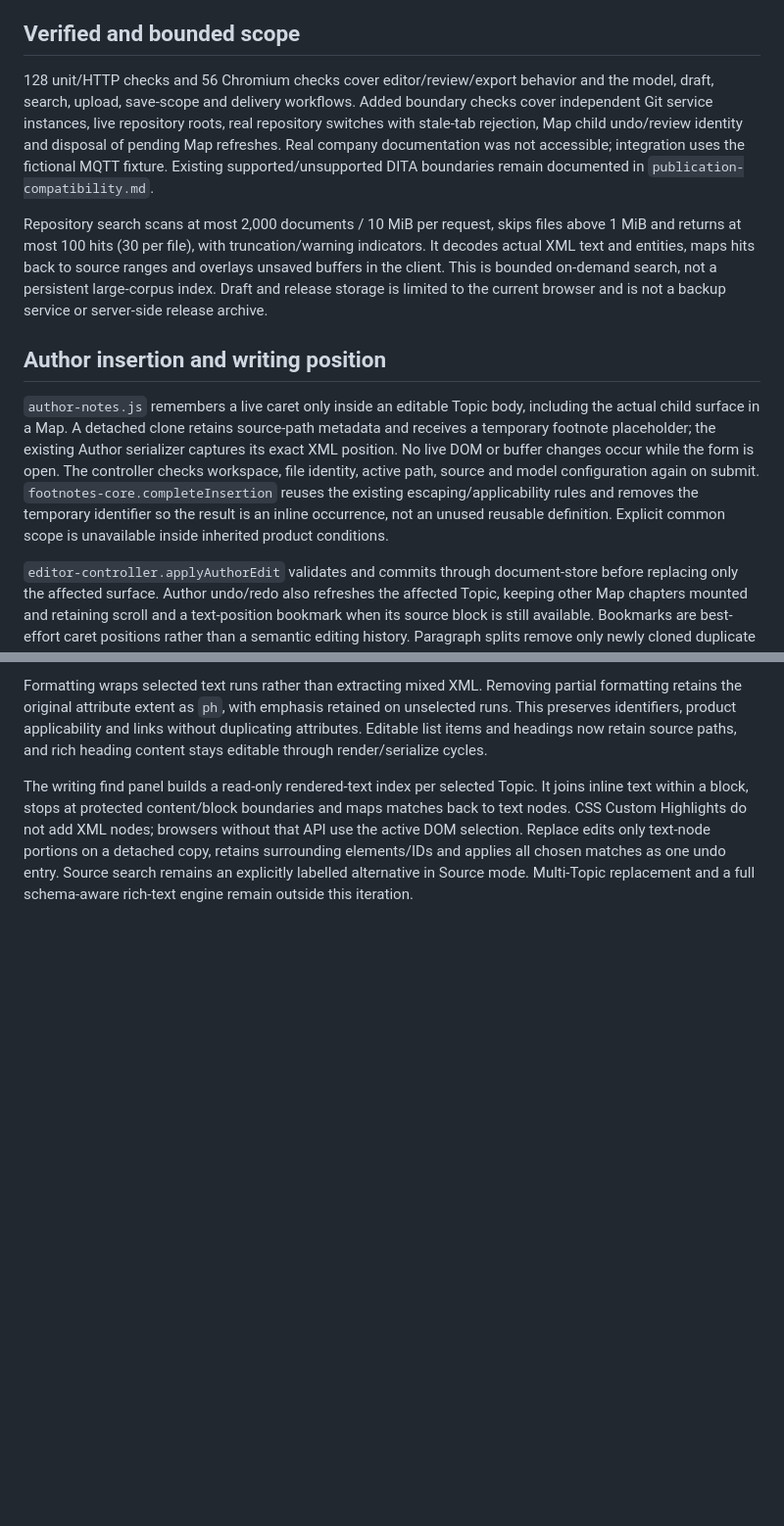
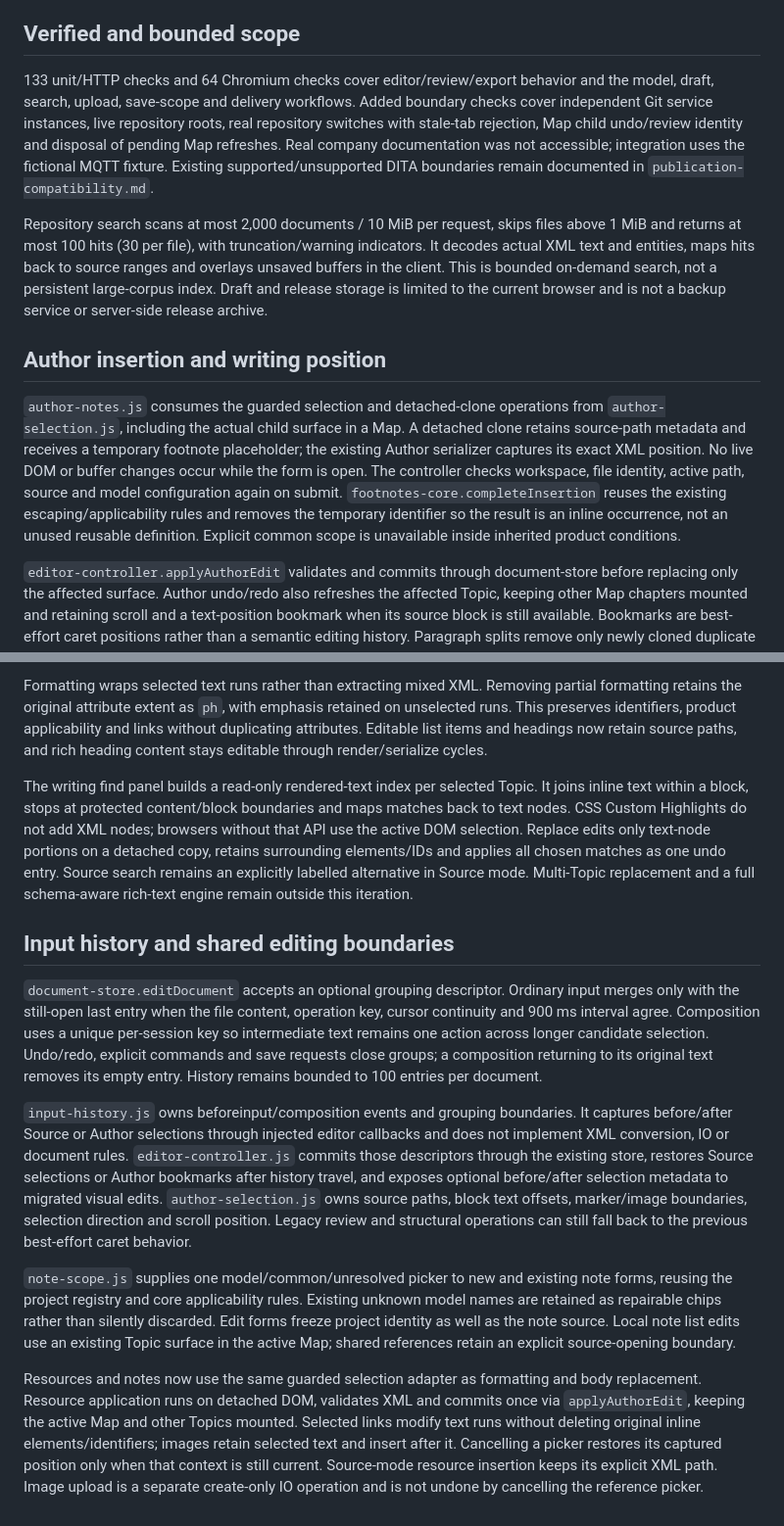
Before and after one commit to xiaogangli2525/dita, a Markdown page: docs/architecture.md, 2 parts joined by grey strips. Shown at 98% size. Rendered like a GitHub page; blank space fills up the shorter version.

```diff
--- a/docs/architecture.md
+++ b/docs/architecture.md
@@ -81,13 +81,13 @@ The static hosted demonstration is a separate persistence adapter. It reuses the
 
 ## Verified and bounded scope
 
-128 unit/HTTP checks and 56 Chromium checks cover editor/review/export behavior and the model, draft, search, upload, save-scope and delivery workflows. Added boundary checks cover independent Git service instances, live repository roots, real repository switches with stale-tab rejection, Map child undo/review identity and disposal of pending Map refreshes. Real company documentation was not accessible; integration uses the fictional MQTT fixture. Existing supported/unsupported DITA boundaries remain documented in `publication-compatibility.md`.
+133 unit/HTTP checks and 64 Chromium checks cover editor/review/export behavior and the model, draft, search, upload, save-scope and delivery workflows. Added boundary checks cover independent Git service instances, live repository roots, real repository switches with stale-tab rejection, Map child undo/review identity and disposal of pending Map refreshes. Real company documentation was not accessible; integration uses the fictional MQTT fixture. Existing supported/unsupported DITA boundaries remain documented in `publication-compatibility.md`.
 
 Repository search scans at most 2,000 documents / 10 MiB per request, skips files above 1 MiB and returns at most 100 hits (30 per file), with truncation/warning indicators. It decodes actual XML text and entities, maps hits back to source ranges and overlays unsaved buffers in the client. This is bounded on-demand search, not a persistent large-corpus index. Draft and release storage is limited to the current browser and is not a backup service or server-side release archive.
 
 ## Author insertion and writing position
 
-`author-notes.js` remembers a live caret only inside an editable Topic body, including the actual child surface in a Map. A detached clone retains source-path metadata and receives a temporary footnote placeholder; the existing Author serializer captures its exact XML position. No live DOM or buffer changes occur while the form is open. The controller checks workspace, file identity, active path, source and model configuration again on submit. `footnotes-core.completeInsertion` reuses the existing escaping/applicability rules and removes the temporary identifier so the result is an inline occurrence, not an unused reusable definition. Explicit common scope is unavailable inside inherited product conditions.
+`author-notes.js` consumes the guarded selection and detached-clone operations from `author-selection.js`, including the actual child surface in a Map. A detached clone retains source-path metadata and receives a temporary footnote placeholder; the existing Author serializer captures its exact XML position. No live DOM or buffer changes occur while the form is open. The controller checks workspace, file identity, active path, source and model configuration again on submit. `footnotes-core.completeInsertion` reuses the existing escaping/applicability rules and removes the temporary identifier so the result is an inline occurrence, not an unused reusable definition. Explicit common scope is unavailable inside inherited product conditions.
 
 `editor-controller.applyAuthorEdit` validates and commits through document-store before replacing only the affected surface. Author undo/redo also refreshes the affected Topic, keeping other Map chapters mounted and retaining scroll and a text-position bookmark when its source block is still available. Bookmarks are best-effort caret positions rather than a semantic editing history. Paragraph splits remove only newly cloned duplicate IDs; existing source identities stay intact. Composition key events are excluded from application undo/save shortcuts. Source, review and Map structure histories continue to use their existing paths.
 
@@ -98,3 +98,13 @@ Repository search scans at most 2,000 documents / 10 MiB per request, skips file
 Formatting wraps selected text runs rather than extracting mixed XML. Removing partial formatting retains the original attribute extent as `ph`, with emphasis retained on unselected runs. This preserves identifiers, product applicability and links without duplicating attributes. Editable list items and headings now retain source paths, and rich heading content stays editable through render/serialize cycles.
 
 The writing find panel builds a read-only rendered-text index per selected Topic. It joins inline text within a block, stops at protected content/block boundaries and maps matches back to text nodes. CSS Custom Highlights do not add XML nodes; browsers without that API use the active DOM selection. Replace edits only text-node portions on a detached copy, retains surrounding elements/IDs and applies all chosen matches as one undo entry. Source search remains an explicitly labelled alternative in Source mode. Multi-Topic replacement and a full schema-aware rich-text engine remain outside this iteration.
+
+## Input history and shared editing boundaries
+
+`document-store.editDocument` accepts an optional grouping descriptor. Ordinary input merges only with the still-open last entry when the file content, operation key, cursor continuity and 900 ms interval agree. Composition uses a unique per-session key so intermediate text remains one action across longer candidate selection. Undo/redo, explicit commands and save requests close groups; a composition returning to its original text removes its empty entry. History remains bounded to 100 entries per document.
+
+`input-history.js` owns beforeinput/composition events and grouping boundaries. It captures before/after Source or Author selections through injected editor callbacks and does not implement XML conversion, IO or document rules. `editor-controller.js` commits those descriptors through the existing store, restores Source selections or Author bookmarks after history travel, and exposes optional before/after selection metadata to migrated visual edits. `author-selection.js` owns source paths, block text offsets, marker/image boundaries, selection direction and scroll position. Legacy review and structural operations can still fall back to the previous best-effort caret behavior.
+
+`note-scope.js` supplies one model/common/unresolved picker to new and existing note forms, reusing the project registry and core applicability rules. Existing unknown model names are retained as repairable chips rather than silently discarded. Edit forms freeze project identity as well as the note source. Local note list edits use an existing Topic surface in the active Map; shared references retain an explicit source-opening boundary.
+
+Resources and notes now use the same guarded selection adapter as formatting and body replacement. Resource application runs on detached DOM, validates XML and commits once via `applyAuthorEdit`, keeping the active Map and other Topics mounted. Selected links modify text runs without deleting original inline elements/identifiers; images retain selected text and insert after it. Cancelling a picker restores its captured position only when that context is still current. Source-mode resource insertion keeps its explicit XML path. Image upload is a separate create-only IO operation and is not undone by cancelling the reference picker.
```
Also changed, not shown: README.md (+13 -2 lines), docs/verification.md (+7 -0 lines), docs/assets/note-scope-edit-preview.jpg (added), 15 other files.
